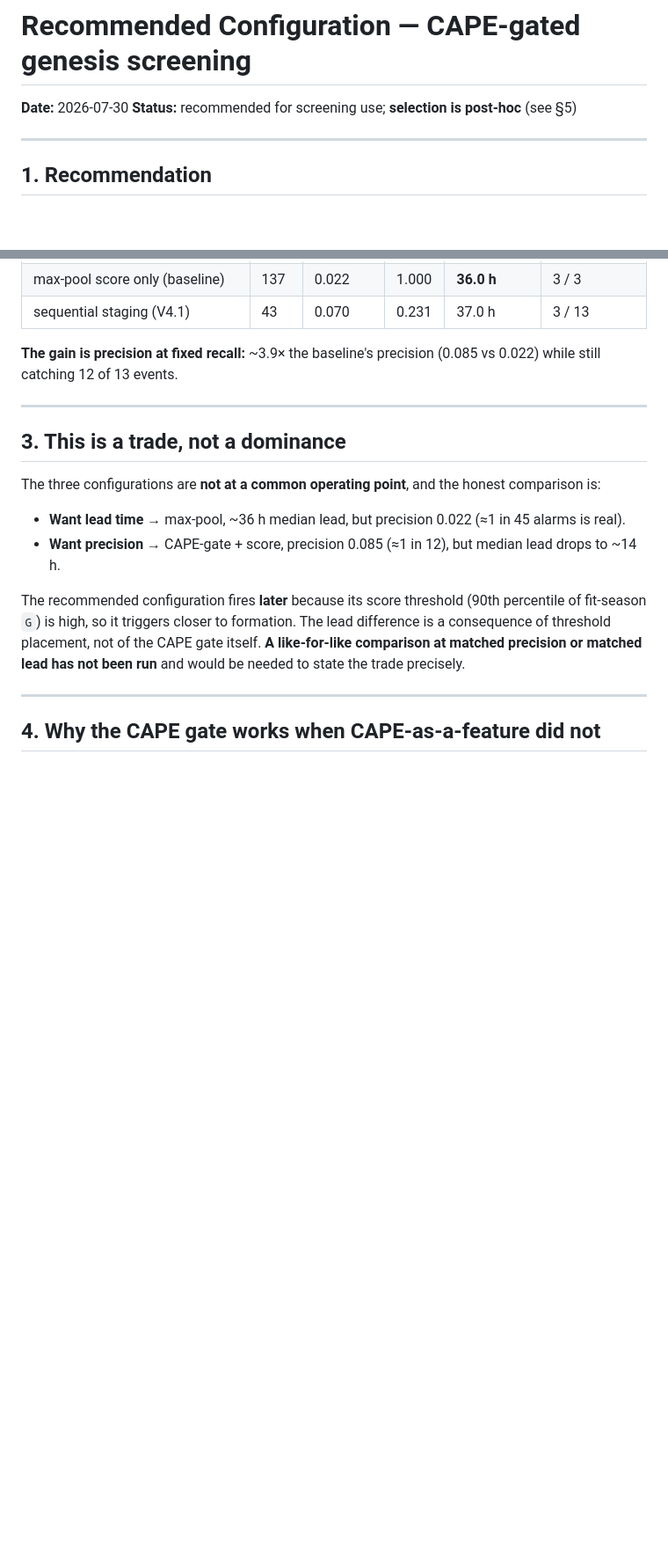
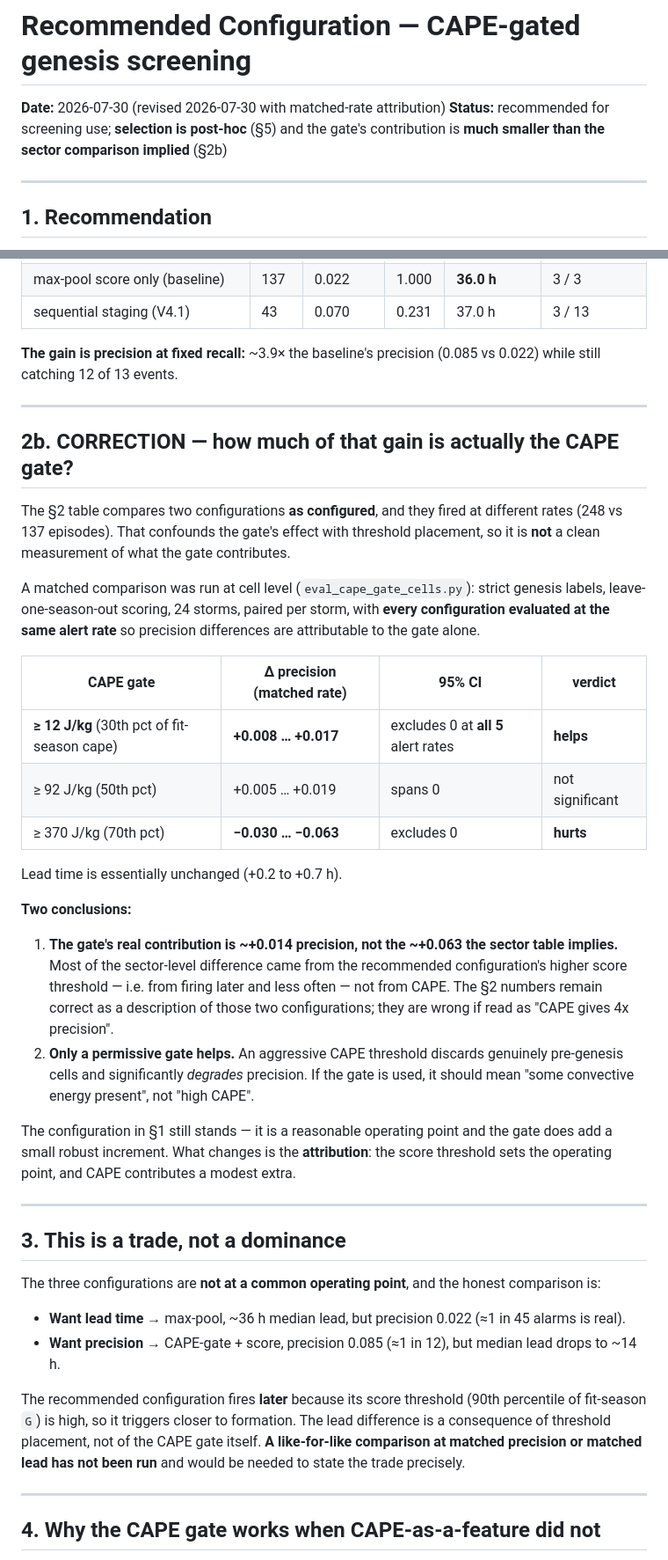
Before and after one commit to JermaineK/Weather_warning_project, a Markdown page: RECOMMENDED_CONFIGURATION.md, 2 parts joined by grey strips. Shown at 88% size. Drawn GitHub-style; blank space fills up the shorter version.

Commit message:
geom-val: correct CAPE gate attribution in recommendation (matched-rate +0.014, not sector 4x)

```diff
--- a/RECOMMENDED_CONFIGURATION.md
+++ b/RECOMMENDED_CONFIGURATION.md
@@ -1,7 +1,8 @@
 # Recommended Configuration — CAPE-gated genesis screening
 
-**Date:** 2026-07-30
-**Status:** recommended for screening use; **selection is post-hoc** (see §5)
+**Date:** 2026-07-30 (revised 2026-07-30 with matched-rate attribution)
+**Status:** recommended for screening use; **selection is post-hoc** (§5) and the
+gate's contribution is **much smaller than the sector comparison implied** (§2b)
 
 ---
 
@@ -43,6 +44,43 @@ these thresholds), 46,801 sector-hours:
 
 ---
 
+## 2b. CORRECTION — how much of that gain is actually the CAPE gate?
+
+The §2 table compares two configurations **as configured**, and they fired at
+different rates (248 vs 137 episodes). That confounds the gate's effect with
+threshold placement, so it is **not** a clean measurement of what the gate
+contributes.
+
+A matched comparison was run at cell level (`eval_cape_gate_cells.py`): strict
+genesis labels, leave-one-season-out scoring, 24 storms, paired per storm, with
+**every configuration evaluated at the same alert rate** so precision differences
+are attributable to the gate alone.
+
+| CAPE gate | Δ precision (matched rate) | 95% CI | verdict |
+|---|---|---|---|
+| **≥ 12 J/kg** (30th pct of fit-season cape) | **+0.008 … +0.017** | excludes 0 at **all 5** alert rates | **helps** |
+| ≥ 92 J/kg (50th pct) | +0.005 … +0.019 | spans 0 | not significant |
+| ≥ 370 J/kg (70th pct) | **−0.030 … −0.063** | excludes 0 | **hurts** |
+
+Lead time is essentially unchanged (+0.2 to +0.7 h).
+
+**Two conclusions:**
+
+1. **The gate's real contribution is ~+0.014 precision, not the ~+0.063 the
+   sector table implies.** Most of the sector-level difference came from the
+   recommended configuration's higher score threshold — i.e. from firing later and
+   less often — not from CAPE. The §2 numbers remain correct as a description of
+   those two configurations; they are wrong if read as "CAPE gives 4x precision".
+2. **Only a permissive gate helps.** An aggressive CAPE threshold discards
+   genuinely pre-genesis cells and significantly *degrades* precision. If the gate
+   is used, it should mean "some convective energy present", not "high CAPE".
+
+The configuration in §1 still stands — it is a reasonable operating point and the
+gate does add a small robust increment. What changes is the **attribution**: the
+score threshold sets the operating point, and CAPE contributes a modest extra.
+
+---
+
 ## 3. This is a trade, not a dominance
 
 The three configurations are **not at a common operating point**, and the honest
```
Also changed, not shown: other parts of RECOMMENDED_CONFIGURATION.md (+27 -2 lines).
